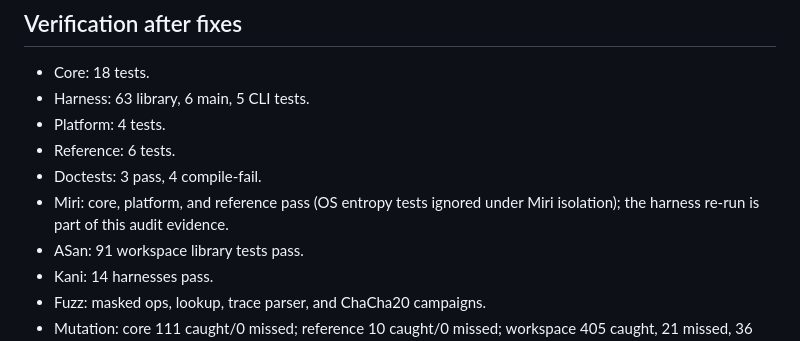
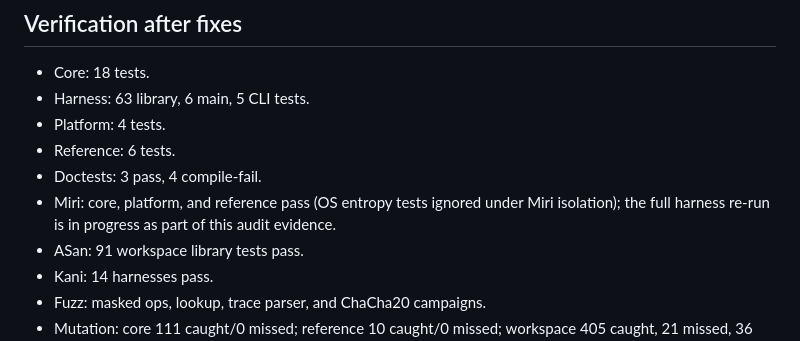
Before and after one commit to FutureProofsTech/SiCaS, a Markdown page: docs/AUDIT_REPORT_2026-10-30.md, the part around the change. Rendered like a GitHub page.

Commit message:
clarify audit verification status

```diff
--- a/docs/AUDIT_REPORT_2026-10-30.md
+++ b/docs/AUDIT_REPORT_2026-10-30.md
@@ -130,7 +130,7 @@ been performed.
 - Reference: 6 tests.
 - Doctests: 3 pass, 4 compile-fail.
 - Miri: core, platform, and reference pass (OS entropy tests ignored under Miri
-  isolation); the harness re-run is part of this audit evidence.
+  isolation); the full harness re-run is in progress as part of this audit evidence.
 - ASan: 91 workspace library tests pass.
 - Kani: 14 harnesses pass.
 - Fuzz: masked ops, lookup, trace parser, and ChaCha20 campaigns.
```
